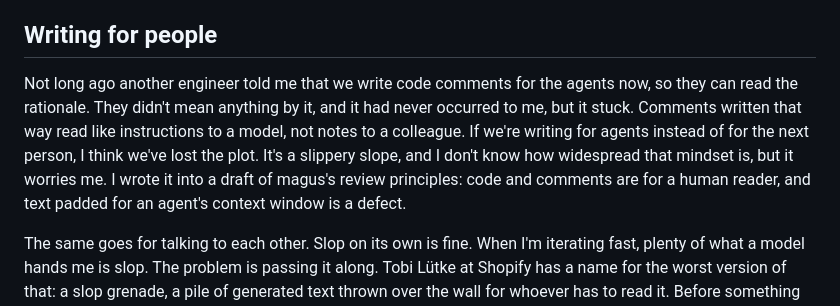
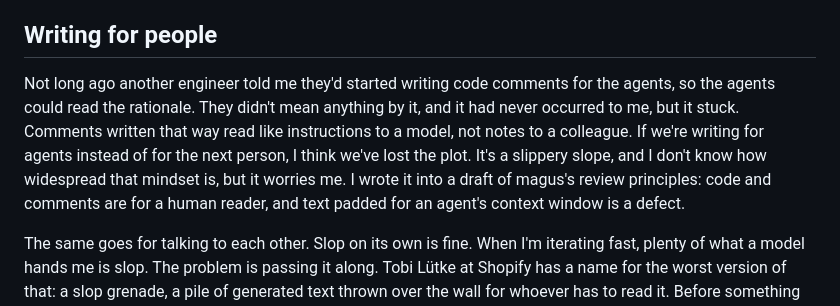
Before and after one commit to egladman/egladman.github.io, a Markdown page: _posts/2026-10-12-where-ai-earns-its-keep.md, the part around the change. Drawn GitHub-style.

Commit message:
say the engineer started writing comments for agents; drop the we

```diff
--- a/_posts/2026-10-12-where-ai-earns-its-keep.md
+++ b/_posts/2026-10-12-where-ai-earns-its-keep.md
@@ -40,7 +40,7 @@ Every line of code is tech debt the moment it's written, and the most secure cod
 
 ## Writing for people
 
-Not long ago another engineer told me that we write code comments for the agents now, so they can read the rationale. They didn't mean anything by it, and it had never occurred to me, but it stuck. Comments written that way read like instructions to a model, not notes to a colleague. If we're writing for agents instead of for the next person, I think we've lost the plot. It's a slippery slope, and I don't know how widespread that mindset is, but it worries me. I wrote it into a draft of magus's review principles: code and comments are for a human reader, and text padded for an agent's context window is a defect.
+Not long ago another engineer told me they'd started writing code comments for the agents, so the agents could read the rationale. They didn't mean anything by it, and it had never occurred to me, but it stuck. Comments written that way read like instructions to a model, not notes to a colleague. If we're writing for agents instead of for the next person, I think we've lost the plot. It's a slippery slope, and I don't know how widespread that mindset is, but it worries me. I wrote it into a draft of magus's review principles: code and comments are for a human reader, and text padded for an agent's context window is a defect.
 
 The same goes for talking to each other. Slop on its own is fine. When I'm iterating fast, plenty of what a model hands me is slop. The problem is passing it along. Tobi Lütke at Shopify has a name for the worst version of that: a slop grenade, a pile of generated text thrown over the wall for whoever has to read it. Before something reaches another person it has to become a coherent thought, checked and put in my own words. Skip that step and the person on the other end is talking to a meat puppet, someone relaying a model's words as their own. I don't think most people who do it mean any harm. I overthink those exchanges enough that I understand the pull. A model can help me sort out what I think, but the words I send to another person should be mine.
 
```
